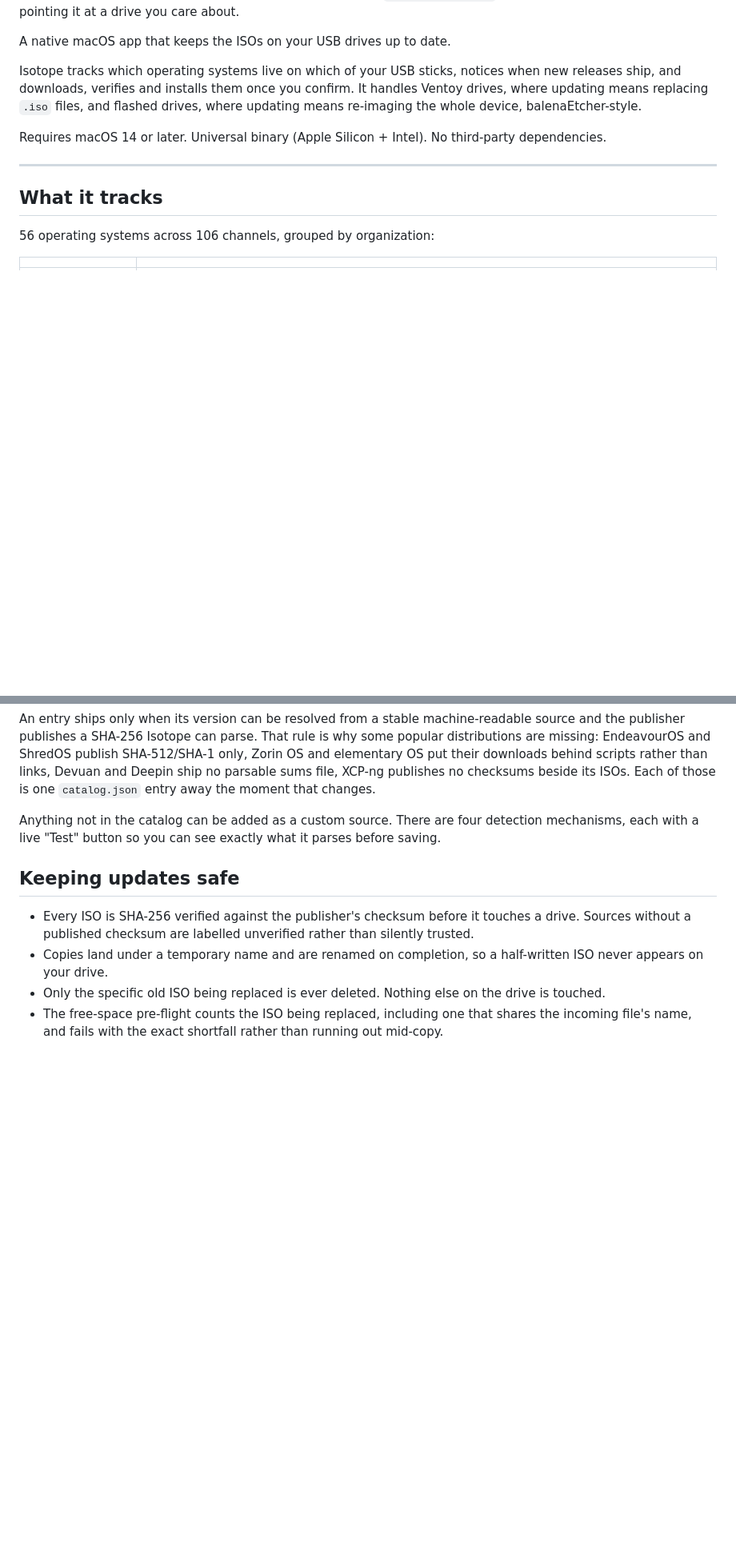
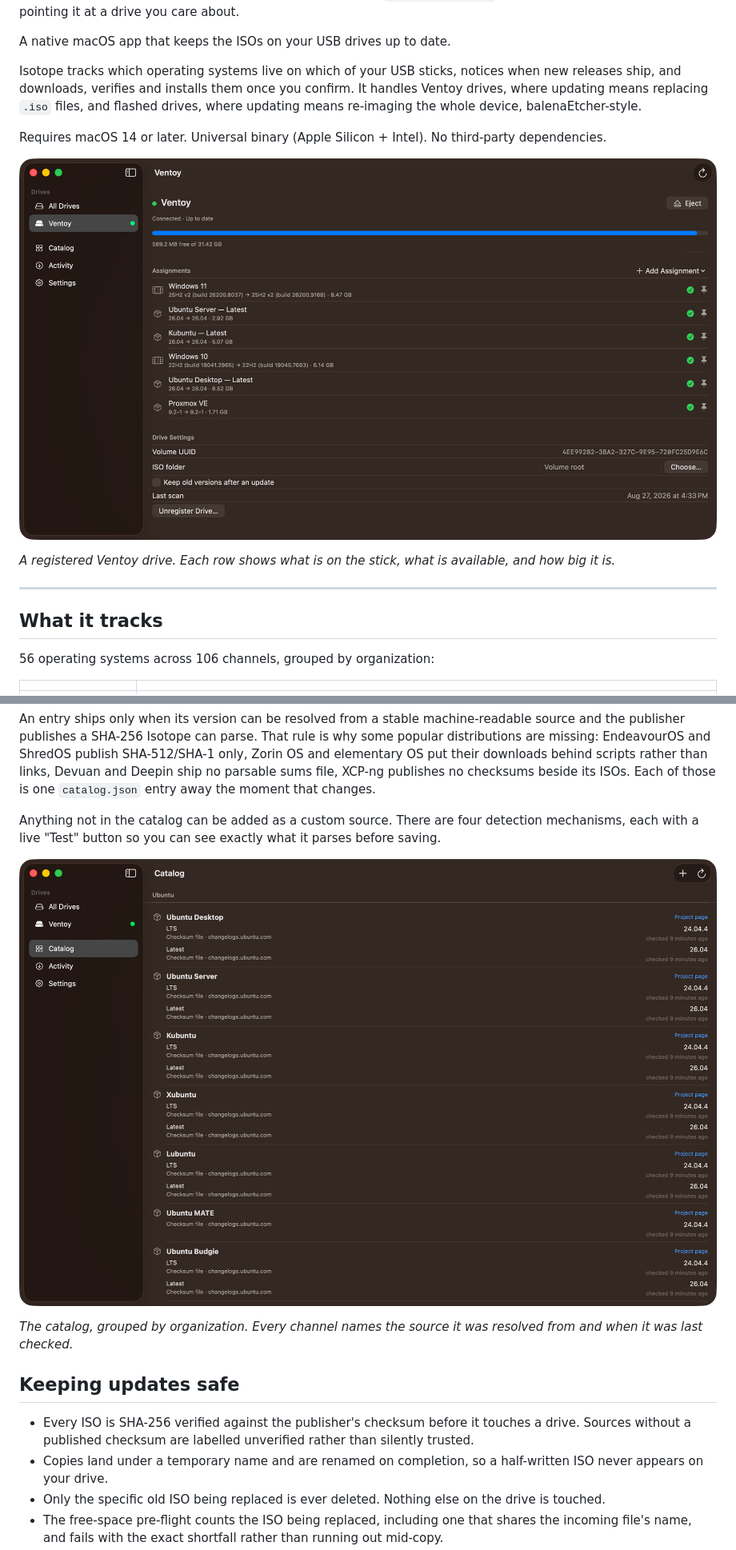
Before and after one commit to SahilUX/Isotope, a Markdown page: README.md, 2 parts joined by grey strips. Shown at 80% size. GitHub-like rendering; pictures changed too: docs/screenshots/catalog.png (added), docs/screenshots/drive-ventoy.png (added); blank space fills up the shorter version.

```diff
--- a/README.md
+++ b/README.md
@@ -7,6 +7,10 @@ A native macOS app that keeps the ISOs on your USB drives up to date.
 Isotope tracks which operating systems live on which of your USB sticks, notices when new releases ship, and downloads, verifies and installs them once you confirm. It handles Ventoy drives, where updating means replacing `.iso` files, and flashed drives, where updating means re-imaging the whole device, balenaEtcher-style.
 
 Requires macOS 14 or later. Universal binary (Apple Silicon + Intel). No third-party dependencies.
+
+![A registered Ventoy drive in Isotope, listing six assigned operating systems with their current and available versions](docs/screenshots/drive-ventoy.png)
+
+*A registered Ventoy drive. Each row shows what is on the stick, what is available, and how big it is.*
 
 ---
 
@@ -30,6 +34,10 @@ An entry ships only when its version can be resolved from a stable machine-reada
 
 Anything not in the catalog can be added as a custom source. There are four detection mechanisms, each with a live "Test" button so you can see exactly what it parses before saving.
 
+![The Catalog view listing Ubuntu flavours, each with its LTS and Latest channel, resolved version, and source](docs/screenshots/catalog.png)
+
+*The catalog, grouped by organization. Every channel names the source it was resolved from and when it was last checked.*
+
 ## Keeping updates safe
 
 - Every ISO is SHA-256 verified against the publisher's checksum before it touches a drive. Sources without a published checksum are labelled unverified rather than silently trusted.
```
Also changed, not shown: other parts of README.md (+8 -0 lines), docs/screenshots/activity.png (added), docs/screenshots/settings.png (added).
